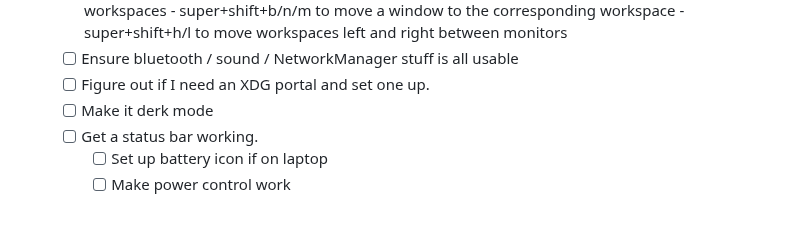
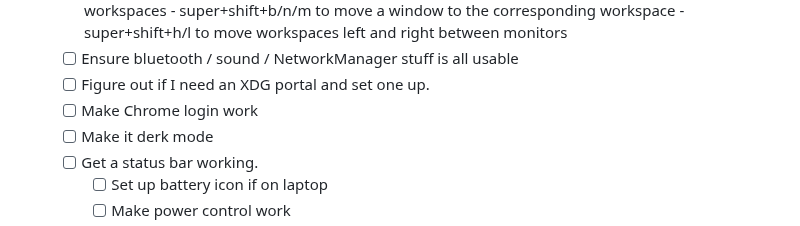
Before and after one commit to bjackman/boxen, a Markdown page: README.md, the part around the change. Rendered like a GitHub page.

```diff
--- a/README.md
+++ b/README.md
@@ -34,6 +34,7 @@
         - super+shift+h/l to move workspaces left and right between monitors
   - [ ] Ensure bluetooth / sound / NetworkManager stuff is all usable
   - [ ] Figure out if I need an XDG portal and set one up.
+  - [ ] Make Chrome login work
   - [ ] Make it derk mode
   - [ ] Get a status bar working.
     - [ ] Set up battery icon if on laptop
```
